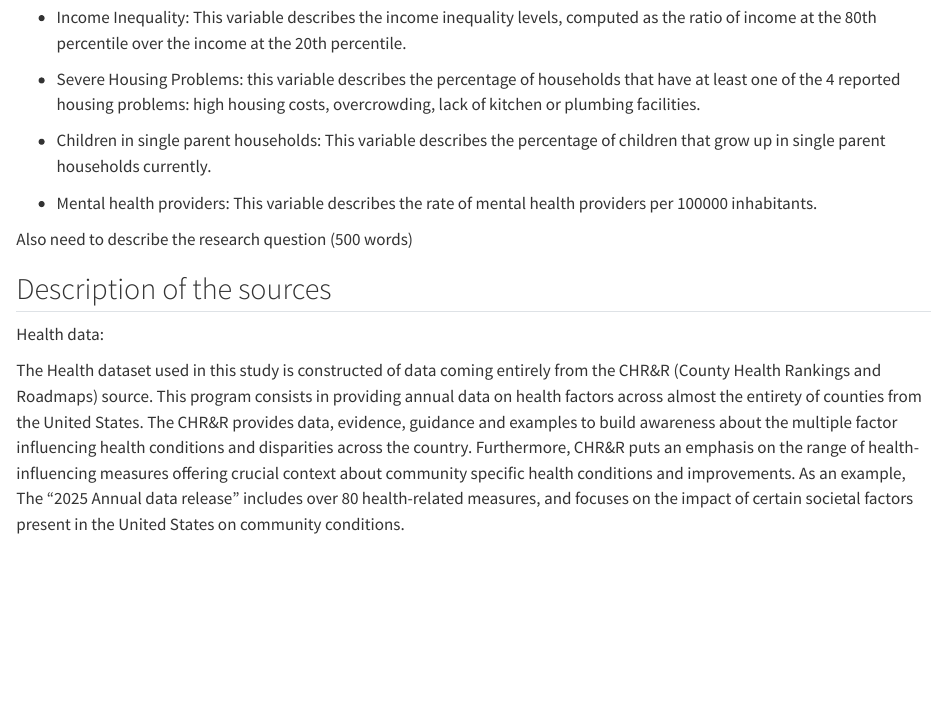
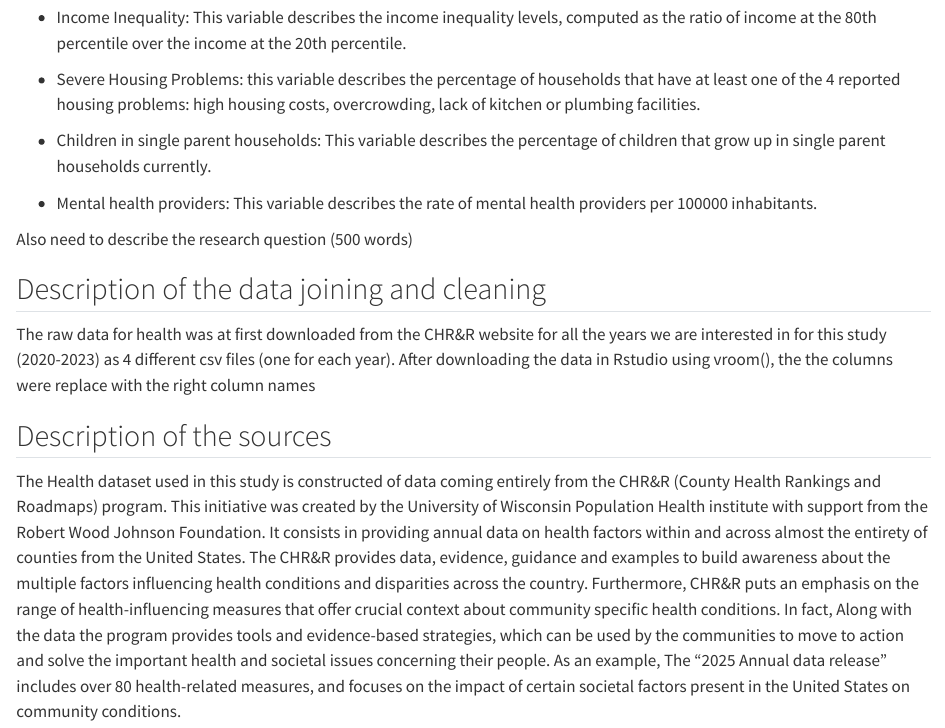
Before and after one commit to tommasoreali/Data-Management-Final-Project, a Quarto document (Tommaso Quarto doc.qmd): the page in a window 1100 px wide, from 410 px down. Rendered offline with R 4.5, knitr and Pandoc in place of Quarto, with nearby package versions; some code elsewhere in the file could not run offline; long lines of code are wrapped.

Commit message:
Tommaso quarto

```diff
--- a/Tommaso Quarto doc.qmd
+++ b/Tommaso Quarto doc.qmd
@@ -758,8 +758,11 @@ Control variables to complete model:
 
 Also need to describe the research question (500 words)
 
+
+## Description of the data joining and cleaning
+
+The raw data for health was at first downloaded from the CHR&R website for all the years we are interested in for this study (2020-2023) as 4 different csv files (one for each year). After downloading the data in Rstudio using vroom(), the the columns were replace with the right column names
+
 ## Description of the sources
 
-Health data:
-
-The Health dataset used in this study is constructed of data coming entirely from the CHR&R (County Health Rankings and Roadmaps) source. This program consists in providing annual data on health factors across almost the entirety of counties from the United States. The CHR&R provides data, evidence, guidance and examples to build awareness about the multiple factor influencing health conditions and disparities across the country. Furthermore, CHR&R puts an emphasis on the range of health-influencing measures offering crucial context about community specific health conditions and improvements. As an example, The "2025 Annual data release" includes over 80 health-related measures, and focuses on the impact of certain societal factors present in the United States on community conditions.
+The Health dataset used in this study is constructed of data coming entirely from the CHR&R (County Health Rankings and Roadmaps) program. This initiative was created by the University of Wisconsin Population Health institute with support from the Robert Wood Johnson Foundation. It consists in providing annual data on health factors within and across almost the entirety of counties from the United States. The CHR&R provides data, evidence, guidance and examples to build awareness about the multiple factors influencing health conditions and disparities across the country. Furthermore, CHR&R puts an emphasis on the range of health-influencing measures that offer crucial context about community specific health conditions. In fact, Along with the data the program provides tools and evidence-based strategies, which can be used by the communities to move to action and solve the important health and societal issues concerning their people. As an example, The "2025 Annual data release" includes over 80 health-related measures, and focuses on the impact of certain societal factors present in the United States on community conditions.
```
